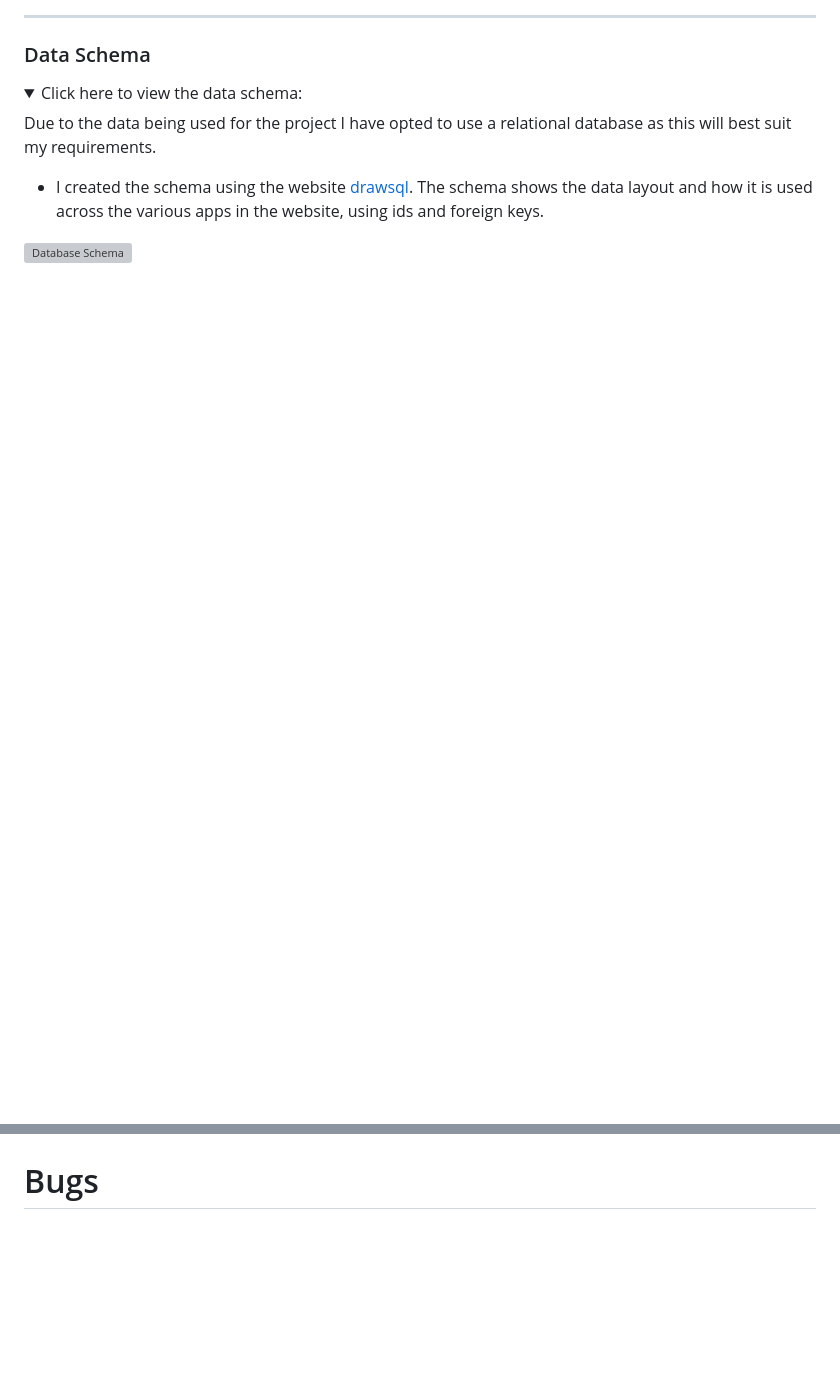
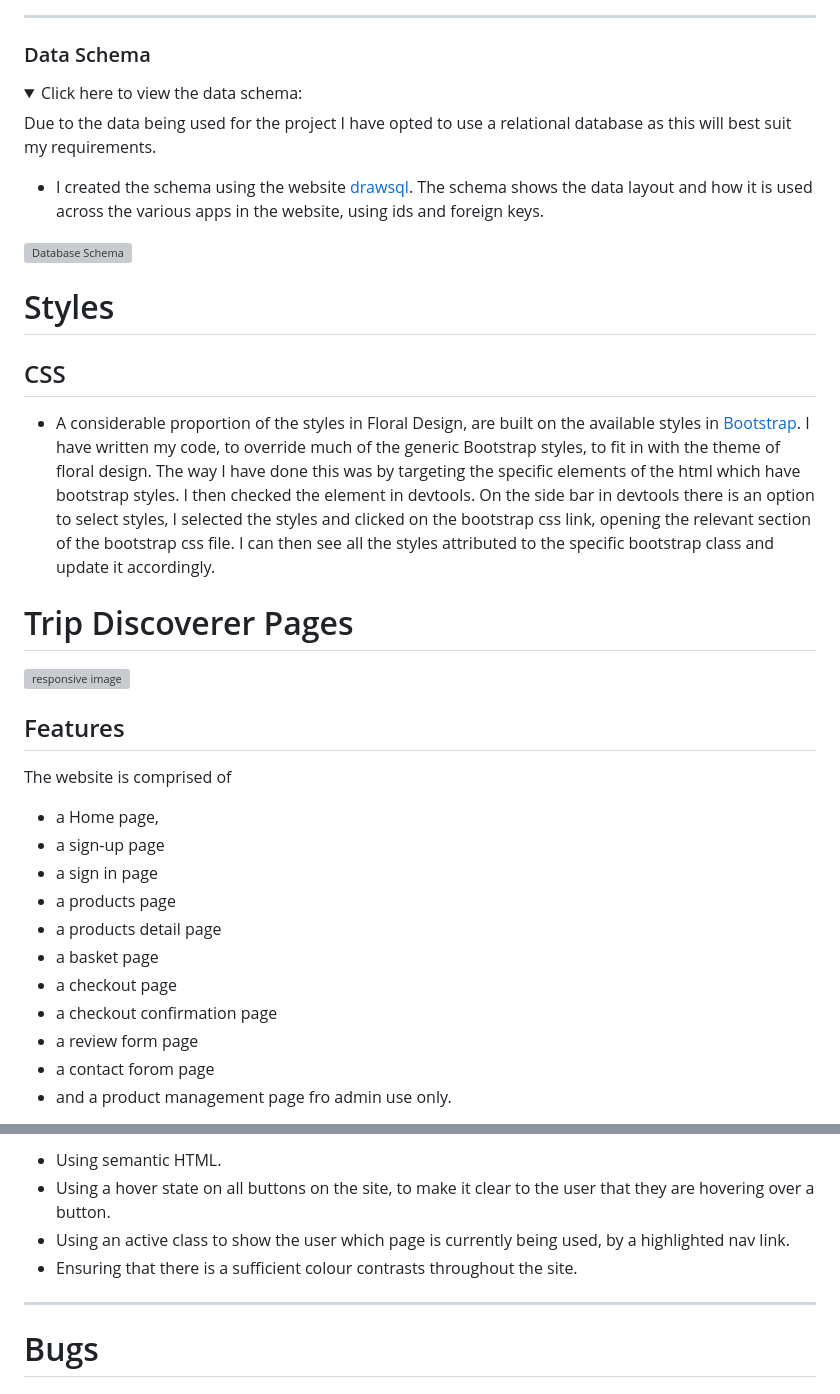
Before and after one commit to e-h-dev/floral_design, a Markdown page: README.md, 2 parts joined by grey strips. GitHub-like rendering; folded sections open; blank space fills up the shorter version; grey boxes are pictures that could not be loaded.

Commit message:
Add page features to readme

```diff
--- a/README.md
+++ b/README.md
@@ -205,3 +205,31 @@ Due to the data being used for the project I have opted to use a relational data
 ![Database Schema](assets/readme-images/drawSQL-data-schema.png)
 
 </details>
+
+# Styles
+
+## CSS
+
+ * A considerable proportion of the styles in Floral Design, are built on the available styles in [Bootstrap](https://getbootstrap.com/docs/4.6/getting-started/introduction/). I have written my code, to override much of the generic Bootstrap styles, to fit in with the theme of floral design. The way I have done this was by targeting the specific elements of the html which have bootstrap styles. I then checked the element in devtools. On the side bar in devtools there is an option to select styles, I selected the styles and clicked on the bootstrap css link, opening the relevant section of the bootstrap css file. I can then see all the styles attributed to the specific bootstrap class and update it accordingly.
+
+
+# Trip Discoverer Pages
+
+![responsive image]()
+
+## Features
+
+The website is comprised of
+* a Home page,
+* a sign-up page
+* a sign in page
+* a products page
+* a products detail page
+* a basket page
+* a checkout page
+* a checkout confirmation page
+* a review form page
+* a contact forom page
+* and a product management page fro admin use only.
+
+
@@ -208,3 +282,9 @@ Due to the data being used for the project I have opted to use a relational data
+* Using semantic HTML.
+* Using a hover state on all buttons on the site, to make it clear to the user that they are hovering over a button.
+* Using an active class to show the user which page is currently being used, by a highlighted nav link.
+* Ensuring that there is a sufficient colour contrasts throughout the site.
+
+- - -
 
 # Bugs
 
```
Also changed, not shown: other parts of README.md (+46 -0 lines), assets/readme-images/page-images/products-page.png (added), assets/readme-images/page-images/success-message.png (added), 1 other file.
